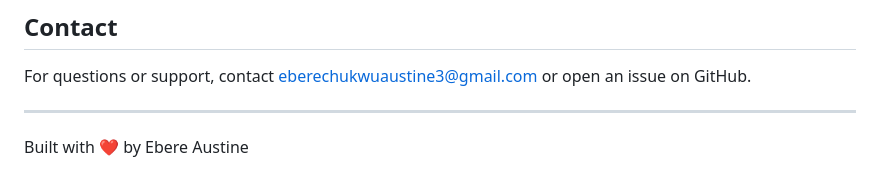
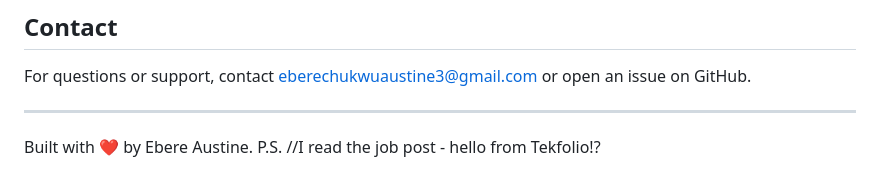
Before and after one commit to angel-jeyriel/Angel-Academy, a Markdown page: README.md, the part around the change. Drawn GitHub-style.

Commit message:
Update for Tekfolio README.md

```diff
--- a/README.md
+++ b/README.md
@@ -247,4 +247,6 @@ For questions or support, contact eberechukwuaustine3@gmail.com or open an issue
 
 ---
 
-Built with ❤️ by Ebere Austine
+Built with ❤️ by Ebere Austine.
+P.S.
+//I read the job post - hello from Tekfolio!?
```
